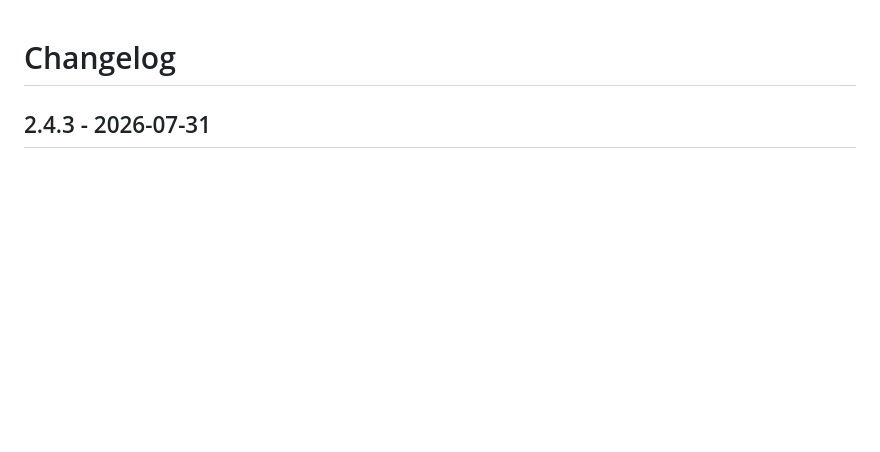
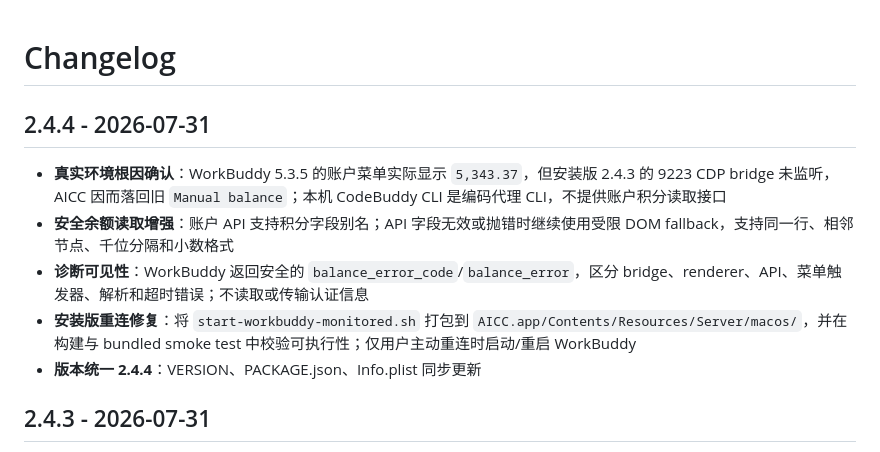
Before and after one commit to easonwong2026-del/AICC, a Markdown page: CHANGELOG.md, the part around the change. Drawn GitHub-style; blank space fills up the shorter version.

Commit message:
AICC 2.4.4: diagnose and harden WorkBuddy live balance

```diff
--- a/CHANGELOG.md
+++ b/CHANGELOG.md
@@ -1,4 +1,12 @@
 # Changelog
+
+## 2.4.4 - 2026-07-31
+
+- **真实环境根因确认**：WorkBuddy 5.3.5 的账户菜单实际显示 `5,343.37`，但安装版 2.4.3 的 9223 CDP bridge 未监听，AICC 因而落回旧 `Manual balance`；本机 CodeBuddy CLI 是编码代理 CLI，不提供账户积分读取接口
+- **安全余额读取增强**：账户 API 支持积分字段别名；API 字段无效或抛错时继续使用受限 DOM fallback，支持同一行、相邻节点、千位分隔和小数格式
+- **诊断可见性**：WorkBuddy 返回安全的 `balance_error_code`/`balance_error`，区分 bridge、renderer、API、菜单触发器、解析和超时错误；不读取或传输认证信息
+- **安装版重连修复**：将 `start-workbuddy-monitored.sh` 打包到 `AICC.app/Contents/Resources/Server/macos/`，并在构建与 bundled smoke test 中校验可执行性；仅用户主动重连时启动/重启 WorkBuddy
+- **版本统一 2.4.4**：VERSION、PACKAGE.json、Info.plist 同步更新
 
 ## 2.4.3 - 2026-07-31
 
```
